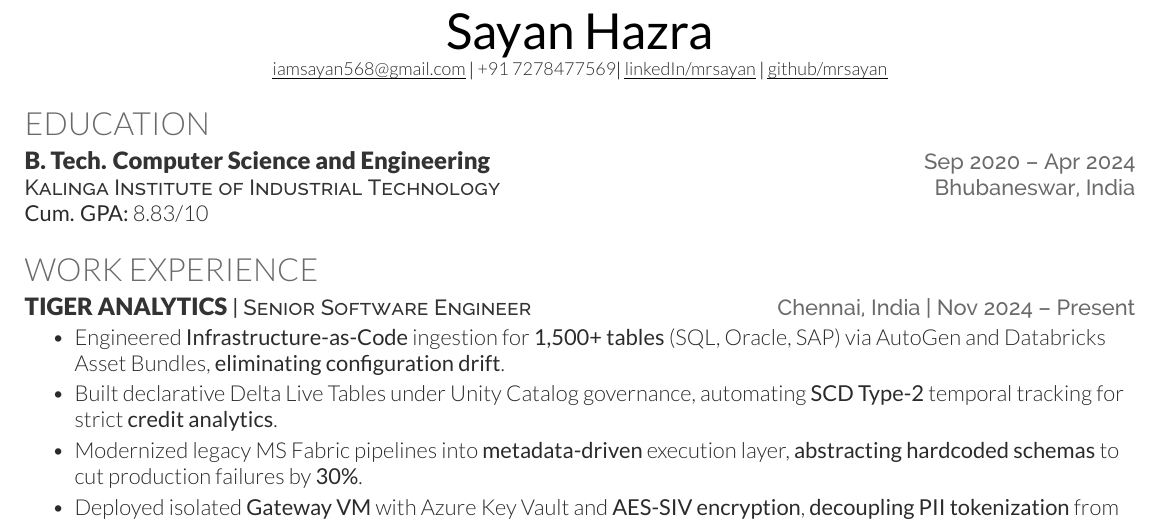
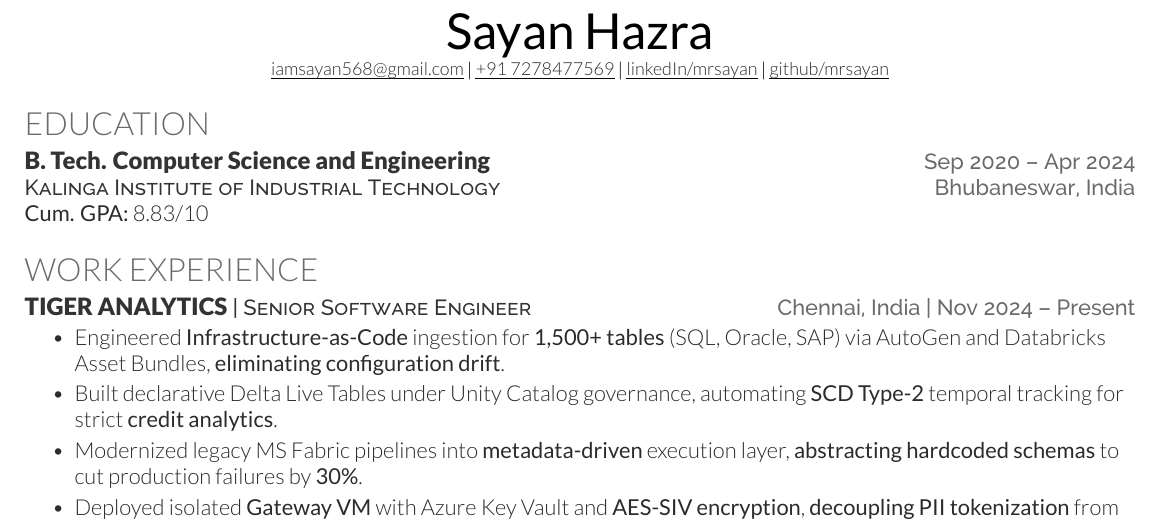
Before and after one commit to mrsayan/resume, a LaTeX CV (resume.tex): part of the page, cut so that both start at the same text. Compiled offline with XeLaTeX.

Commit message:
Modified: link

```diff
--- a/resume.tex
+++ b/resume.tex
@@ -44,12 +44,10 @@
 
 \begin{center}
     \Huge \scshape \latoRegular{\yourName} \\ \vspace{1pt}
-    \small \href{mailto:\yourEmail}{\underline{\yourEmail}}  $|$  \yourPhone $|$
+    \small \href{mailto:\yourEmail}{\underline{\yourEmail}}  $|$  \href{tel:+917278477569}{\underline{\yourPhone}} $|$
     \href{https://www.linkedin.com/in/\linkedInUserName}{\underline{linkedIn/\linkedInUserName}} $|$
     \href{https://github.com/\githubUserName}{\underline{github/\githubUserName}}
     % $|$ \href{\yourWebsiteLink}{\underline{\yourWebsite}}
-
-
 \end{center}
 
 
```
